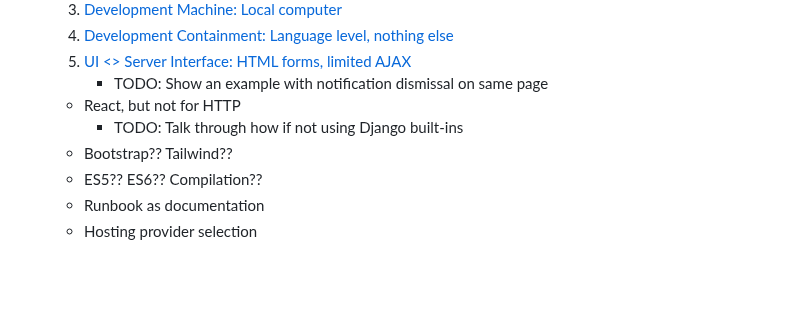
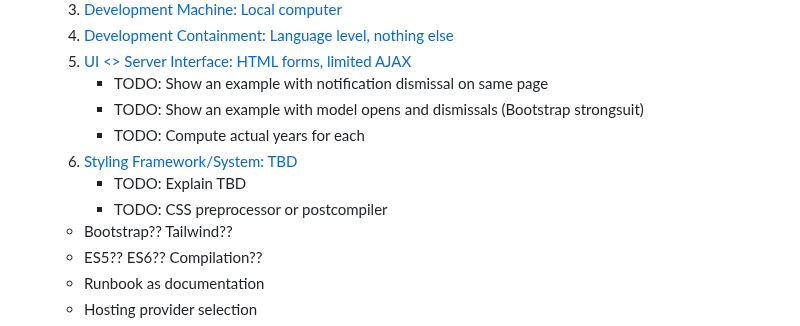
Before and after one commit to twolfson/if-i-were-to-build-a-startup-web-app, a Markdown page: README.md, the part around the change. GitHub-like rendering; blank space fills up the shorter version.

```diff
--- a/README.md
+++ b/README.md
@@ -18,8 +18,11 @@ Unless stated or seen otherwise, this was all written in May 2023
     4. [Development Containment: Language level, nothing else](docs/development-containment.md)
     5. [UI <> Server Interface: HTML forms, limited AJAX](docs/ui-server-interface.md)
         - TODO: Show an example with notification dismissal on same page
-    - React, but not for HTTP
-        - TODO: Talk through how if not using Django built-ins
+        - TODO: Show an example with model opens and dismissals (Bootstrap strongsuit)
+        - TODO: Compute actual years for each
+    6. [Styling Framework/System: TBD](docs/styling-framework-system.md)
+        - TODO: Explain TBD
+        - TODO: CSS preprocessor or postcompiler
     - Bootstrap?? Tailwind??
     - ES5?? ES6?? Compilation??
     - Runbook as documentation
```
Also changed, not shown: docs/ui-server-interface.md (+6 -4 lines).
